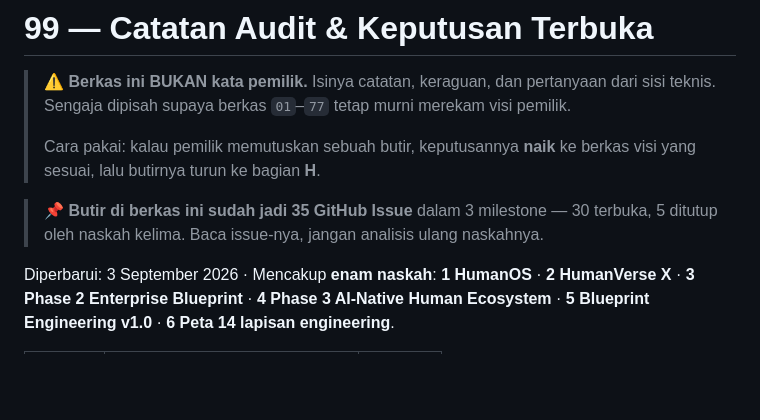
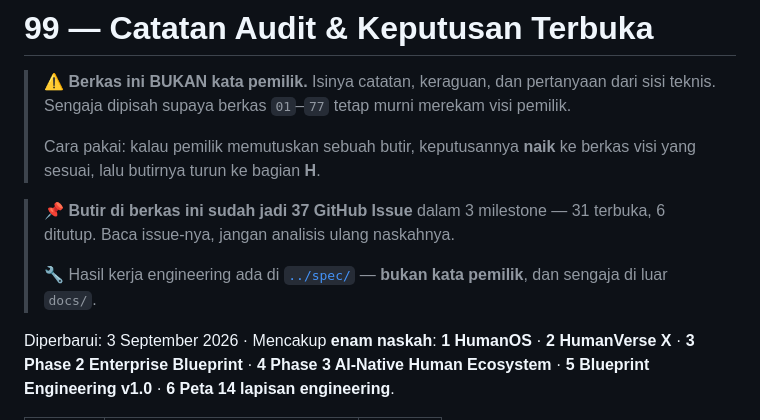
Before and after one commit to xtheoputra/humanverse-xos, a Markdown page: docs/99-CATATAN-AUDIT.md, the part around the change. GitHub-like rendering; blank space fills up the shorter version.

```diff
--- a/docs/99-CATATAN-AUDIT.md
+++ b/docs/99-CATATAN-AUDIT.md
@@ -7,9 +7,11 @@
 > Cara pakai: kalau pemilik memutuskan sebuah butir, keputusannya **naik** ke
 > berkas visi yang sesuai, lalu butirnya turun ke bagian **H**.
 
-> 📌 **Butir di berkas ini sudah jadi 35 GitHub Issue** dalam 3 milestone —
-> 30 terbuka, 5 ditutup oleh naskah kelima. Baca issue-nya, jangan analisis
-> ulang naskahnya.
+> 📌 **Butir di berkas ini sudah jadi 37 GitHub Issue** dalam 3 milestone —
+> 31 terbuka, 6 ditutup. Baca issue-nya, jangan analisis ulang naskahnya.
+>
+> 🔧 Hasil kerja engineering ada di [`../spec/`](../spec/README.md) —
+> **bukan kata pemilik**, dan sengaja di luar `docs/`.
 
 Diperbarui: 3 September 2026 · Mencakup **enam naskah**:
 **1 HumanOS** · **2 HumanVerse X** · **3 Phase 2 Enterprise Blueprint** ·
```
Also changed, not shown: README.md (+12 -9 lines).
